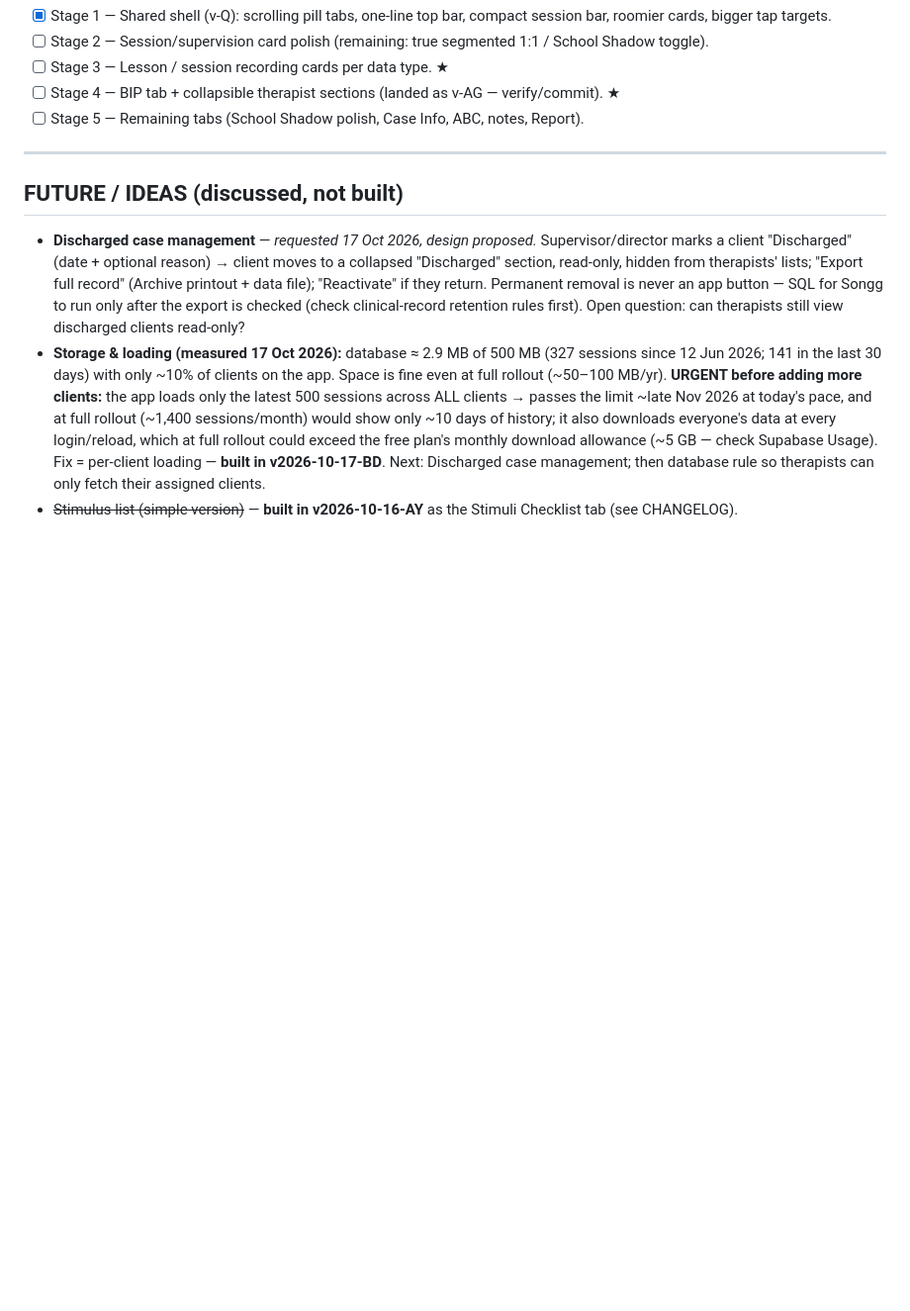
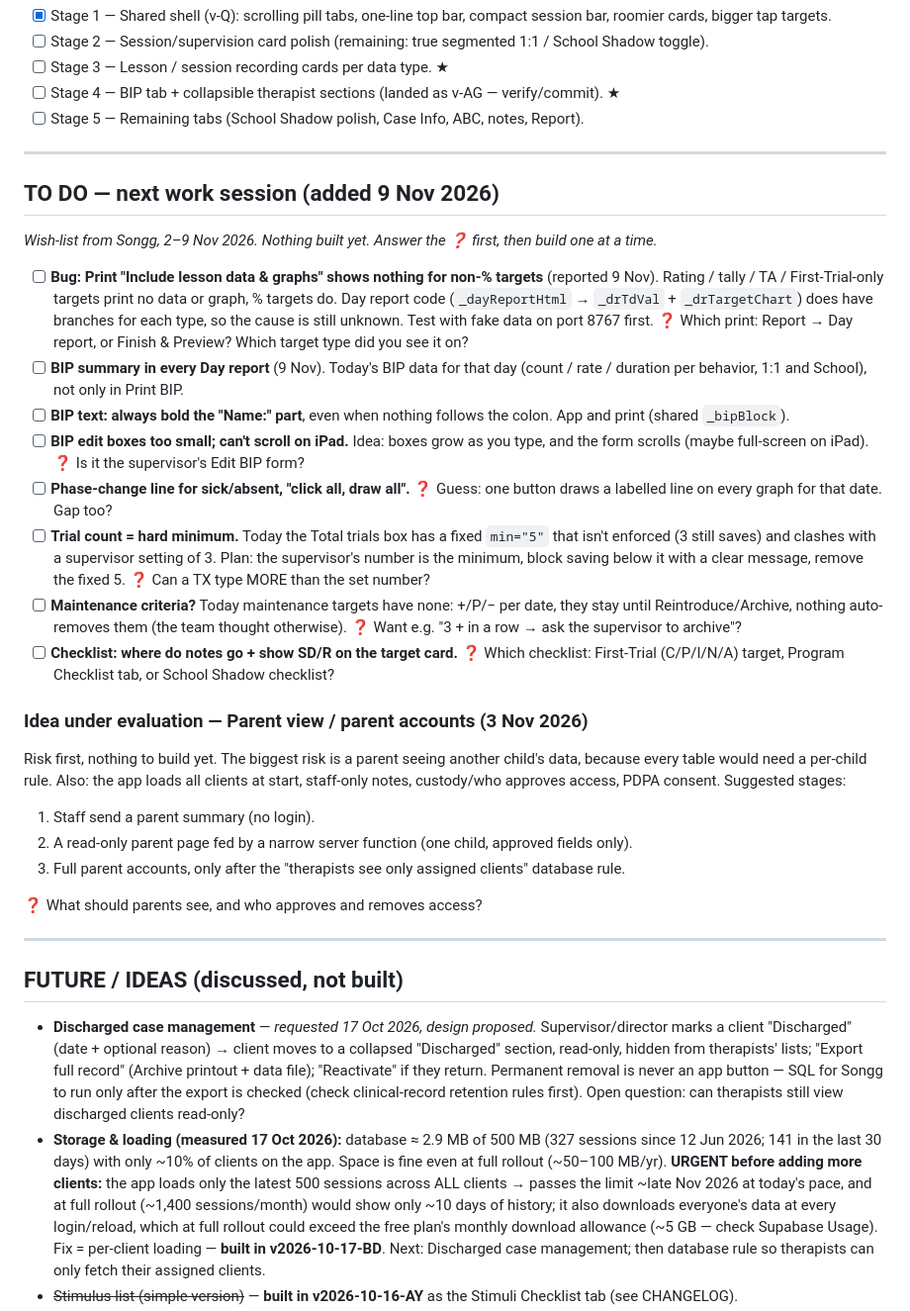
Before and after one commit to carethailand/aba-binder, a Markdown page: PROJECT_LOG.md, the part around the change. Shown at 99% size. Drawn GitHub-style; blank space fills up the shorter version.

Commit message:
Project log: to-do list for next work session (9 Nov 2026)
Co-Authored-By: Claude Opus 5.5 <noreply@anthropic.com>

```diff
--- a/PROJECT_LOG.md
+++ b/PROJECT_LOG.md
@@ -99,6 +99,27 @@ Through ~v-L (full details in the in-app CHANGELOG): edit session time (BIP rate
 
 ---
 
+## TO DO — next work session (added 9 Nov 2026)
+_Wish-list from Songg, 2–9 Nov 2026. Nothing built yet. Answer the ❓ first, then build one at a time._
+- [ ] **Bug: Print "Include lesson data & graphs" shows nothing for non-% targets** (reported 9 Nov). Rating / tally / TA / First-Trial-only targets print no data or graph, % targets do. Day report code (`_dayReportHtml` → `_drTdVal` + `_drTargetChart`) does have branches for each type, so the cause is still unknown. Test with fake data on port 8767 first. ❓ Which print: Report → Day report, or Finish & Preview? Which target type did you see it on?
+- [ ] **BIP summary in every Day report** (9 Nov). Today's BIP data for that day (count / rate / duration per behavior, 1:1 and School), not only in Print BIP.
+- [ ] **BIP text: always bold the "Name:" part**, even when nothing follows the colon. App and print (shared `_bipBlock`).
+- [ ] **BIP edit boxes too small; can't scroll on iPad.** Idea: boxes grow as you type, and the form scrolls (maybe full-screen on iPad). ❓ Is it the supervisor's Edit BIP form?
+- [ ] **Phase-change line for sick/absent, "click all, draw all".** ❓ Guess: one button draws a labelled line on every graph for that date. Gap too?
+- [ ] **Trial count = hard minimum.** Today the Total trials box has a fixed `min="5"` that isn't enforced (3 still saves) and clashes with a supervisor setting of 3. Plan: the supervisor's number is the minimum, block saving below it with a clear message, remove the fixed 5. ❓ Can a TX type MORE than the set number?
+- [ ] **Maintenance criteria?** Today maintenance targets have none: +/P/− per date, they stay until Reintroduce/Archive, nothing auto-removes them (the team thought otherwise). ❓ Want e.g. "3 + in a row → ask the supervisor to archive"?
+- [ ] **Checklist: where do notes go + show SD/R on the target card.** ❓ Which checklist: First-Trial (C/P/I/N/A) target, Program Checklist tab, or School Shadow checklist?
+
+### Idea under evaluation — Parent view / parent accounts (3 Nov 2026)
+Risk first, nothing to build yet. The biggest risk is a parent seeing another child's data, because every table would need a per-child rule. Also: the app loads all clients at start, staff-only notes, custody/who approves access, PDPA consent. Suggested stages:
+1. Staff send a parent summary (no login).
+2. A read-only parent page fed by a narrow server function (one child, approved fields only).
+3. Full parent accounts, only after the "therapists see only assigned clients" database rule.
+
+❓ What should parents see, and who approves and removes access?
+
+---
+
 ## FUTURE / IDEAS (discussed, not built)
 - **Discharged case management** — *requested 17 Oct 2026, design proposed.* Supervisor/director marks a client "Discharged" (date + optional reason) → client moves to a collapsed "Discharged" section, read-only, hidden from therapists' lists; "Export full record" (Archive printout + data file); "Reactivate" if they return. Permanent removal is never an app button — SQL for Songg to run only after the export is checked (check clinical-record retention rules first). Open question: can therapists still view discharged clients read-only?
 - **Storage & loading (measured 17 Oct 2026):** database ≈ 2.9 MB of 500 MB (327 sessions since 12 Jun 2026; 141 in the last 30 days) with only ~10% of clients on the app. Space is fine even at full rollout (~50–100 MB/yr). **URGENT before adding more clients:** the app loads only the latest 500 sessions across ALL clients → passes the limit ~late Nov 2026 at today's pace, and at full rollout (~1,400 sessions/month) would show only ~10 days of history; it also downloads everyone's data at every login/reload, which at full rollout could exceed the free plan's monthly download allowance (~5 GB — check Supabase Usage). Fix = per-client loading — **built in v2026-10-17-BD**. Next: Discharged case management; then database rule so therapists can only fetch their assigned clients.
```
